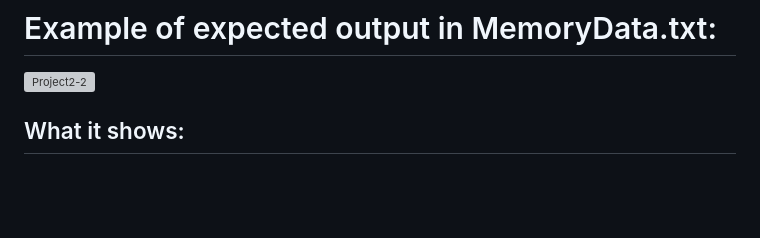
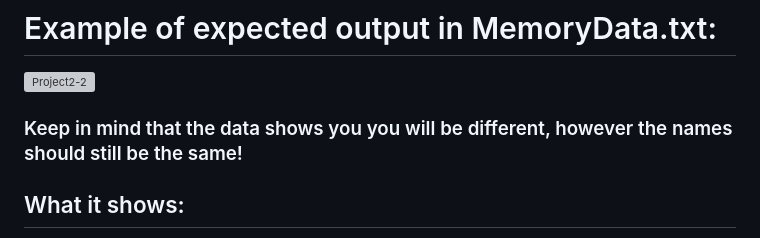
Before and after one commit to millJosh/it3038c-scripts, a Markdown page: project2/README.md, the part around the change. GitHub-like rendering; blank space fills up the shorter version; grey boxes are pictures that could not be loaded.

```diff
--- a/project2/README.md
+++ b/project2/README.md
@@ -3,6 +3,8 @@
 
 # Example of expected output in MemoryData.txt:
 ![Project2-2](https://github.com/millJosh/it3038c-scripts/assets/113854085/2e031d0f-0022-43a1-9ed8-7d4f80a5e398)
+
+### Keep in mind that the data shows you you will be different, however the names should still be the same!
 
 ## What it shows:
 1. It shows how much memory someone has used, how much is left available, and the total amount of memory on their drive space.
```
